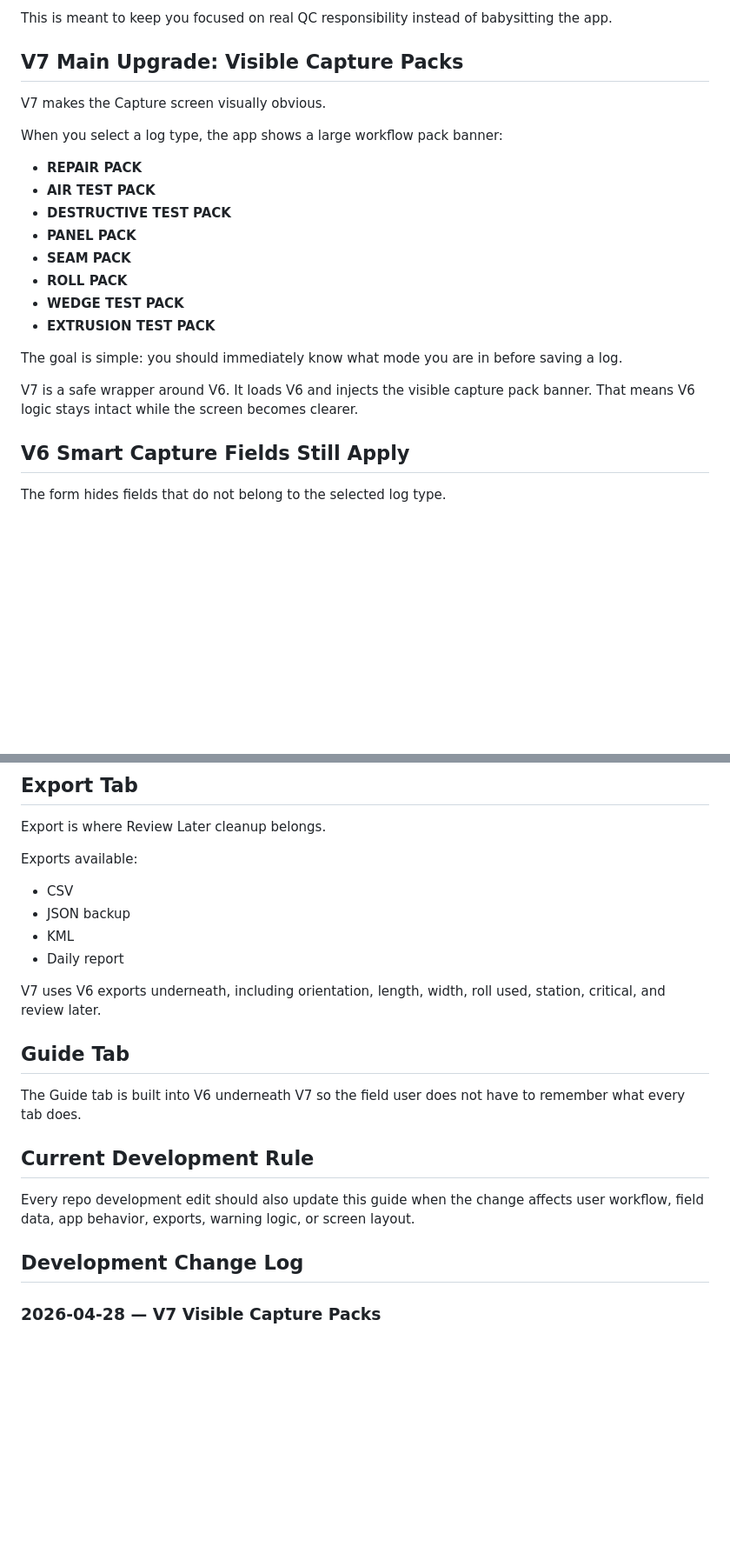
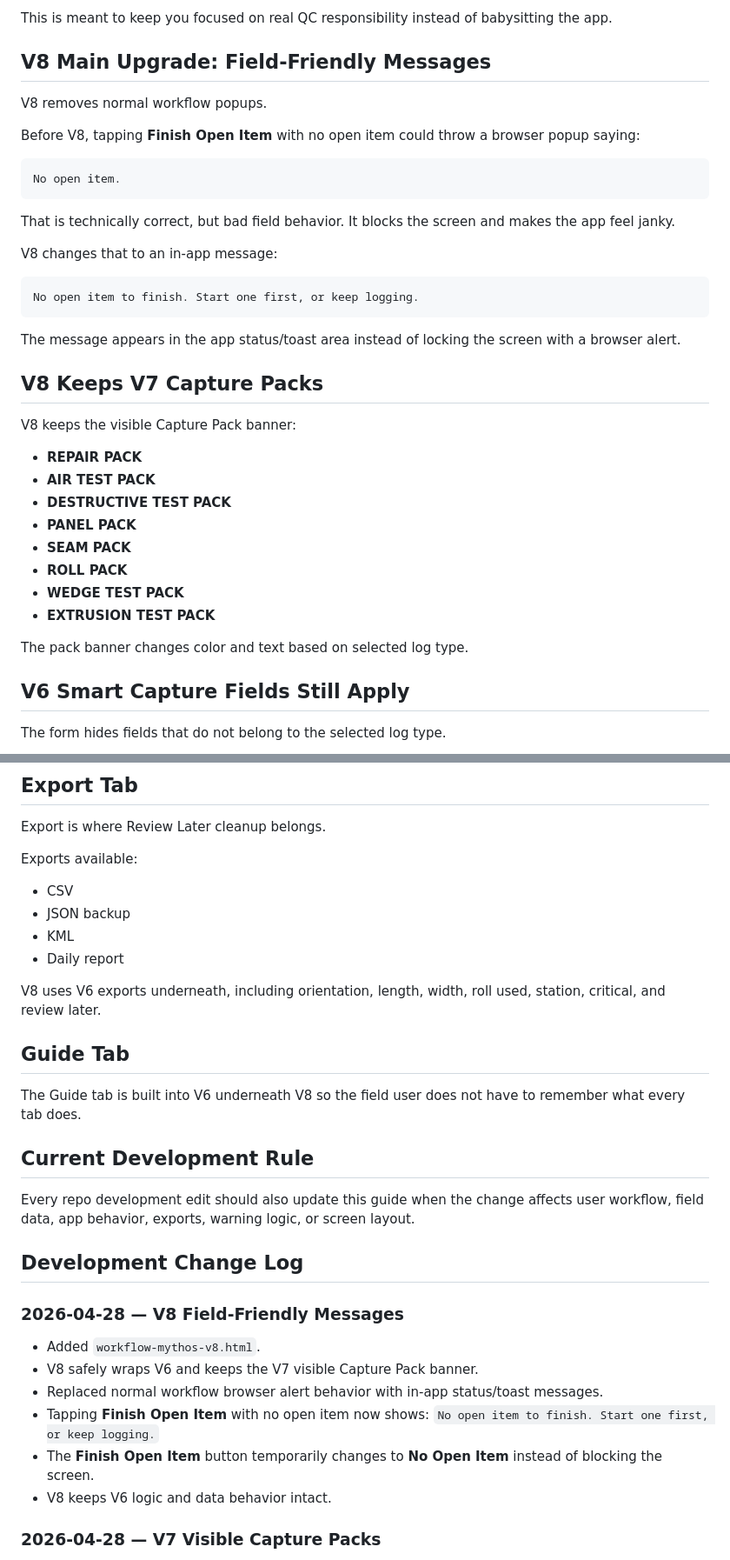
Before and after one commit to largentseahawk80-lgtm/field-app, a Markdown page: MYTHOS_USER_GUIDE.md, 2 parts joined by grey strips. Shown at 87% size. GitHub-like rendering; blank space fills up the shorter version.

Commit message:
Update guide for Mythos V8 field-friendly messages

````diff
--- a/MYTHOS_USER_GUIDE.md
+++ b/MYTHOS_USER_GUIDE.md
@@ -26,11 +26,29 @@ It separates checks into three buckets:
 
 This is meant to keep you focused on real QC responsibility instead of babysitting the app.
 
-## V7 Main Upgrade: Visible Capture Packs
+## V8 Main Upgrade: Field-Friendly Messages
 
-V7 makes the Capture screen visually obvious.
+V8 removes normal workflow popups.
 
-When you select a log type, the app shows a large workflow pack banner:
+Before V8, tapping **Finish Open Item** with no open item could throw a browser popup saying:
+
+```text
+No open item.
+```
+
+That is technically correct, but bad field behavior. It blocks the screen and makes the app feel janky.
+
+V8 changes that to an in-app message:
+
+```text
+No open item to finish. Start one first, or keep logging.
+```
+
+The message appears in the app status/toast area instead of locking the screen with a browser alert.
+
+## V8 Keeps V7 Capture Packs
+
+V8 keeps the visible Capture Pack banner:
 
 - **REPAIR PACK**
 - **AIR TEST PACK**
@@ -41,9 +59,7 @@ When you select a log type, the app shows a large workflow pack banner:
 - **WEDGE TEST PACK**
 - **EXTRUSION TEST PACK**
 
-The goal is simple: you should immediately know what mode you are in before saving a log.
-
-V7 is a safe wrapper around V6. It loads V6 and injects the visible capture pack banner. That means V6 logic stays intact while the screen becomes clearer.
+The pack banner changes color and text based on selected log type.
 
 ## V6 Smart Capture Fields Still Apply
 
@@ -279,17 +297,26 @@ Exports available:
 - KML
 - Daily report
 
-V7 uses V6 exports underneath, including orientation, length, width, roll used, station, critical, and review later.
+V8 uses V6 exports underneath, including orientation, length, width, roll used, station, critical, and review later.
 
 ## Guide Tab
 
-The Guide tab is built into V6 underneath V7 so the field user does not have to remember what every tab does.
+The Guide tab is built into V6 underneath V8 so the field user does not have to remember what every tab does.
 
 ## Current Development Rule
 
 Every repo development edit should also update this guide when the change affects user workflow, field data, app behavior, exports, warning logic, or screen layout.
 
 ## Development Change Log
+
+### 2026-04-28 — V8 Field-Friendly Messages
+
+- Added `workflow-mythos-v8.html`.
+- V8 safely wraps V6 and keeps the V7 visible Capture Pack banner.
+- Replaced normal workflow browser alert behavior with in-app status/toast messages.
+- Tapping **Finish Open Item** with no open item now shows: `No open item to finish. Start one first, or keep logging.`
+- The **Finish Open Item** button temporarily changes to **No Open Item** instead of blocking the screen.
+- V8 keeps V6 logic and data behavior intact.
 
 ### 2026-04-28 — V7 Visible Capture Packs
 
````
Also changed, not shown: other parts of MYTHOS_USER_GUIDE.md (+6 -4 lines).
